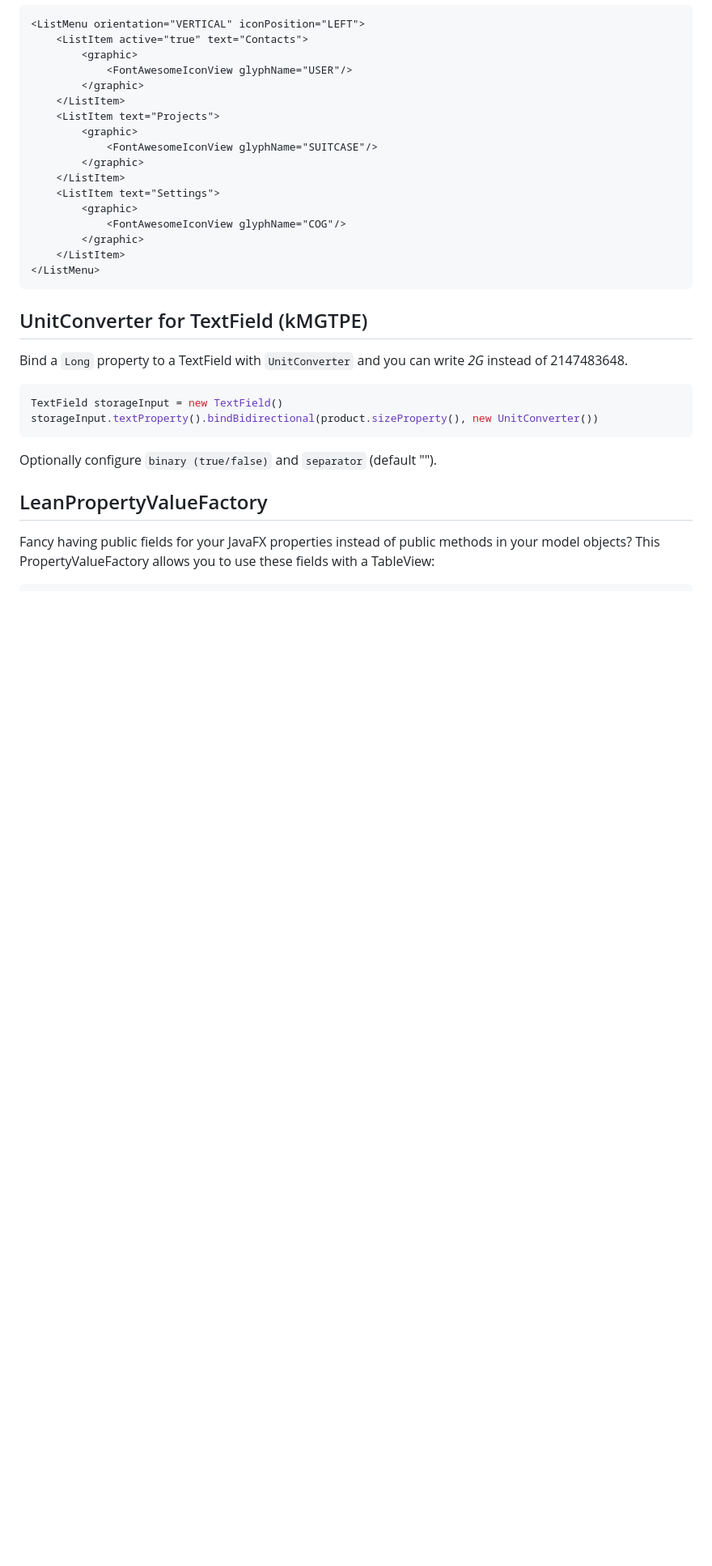
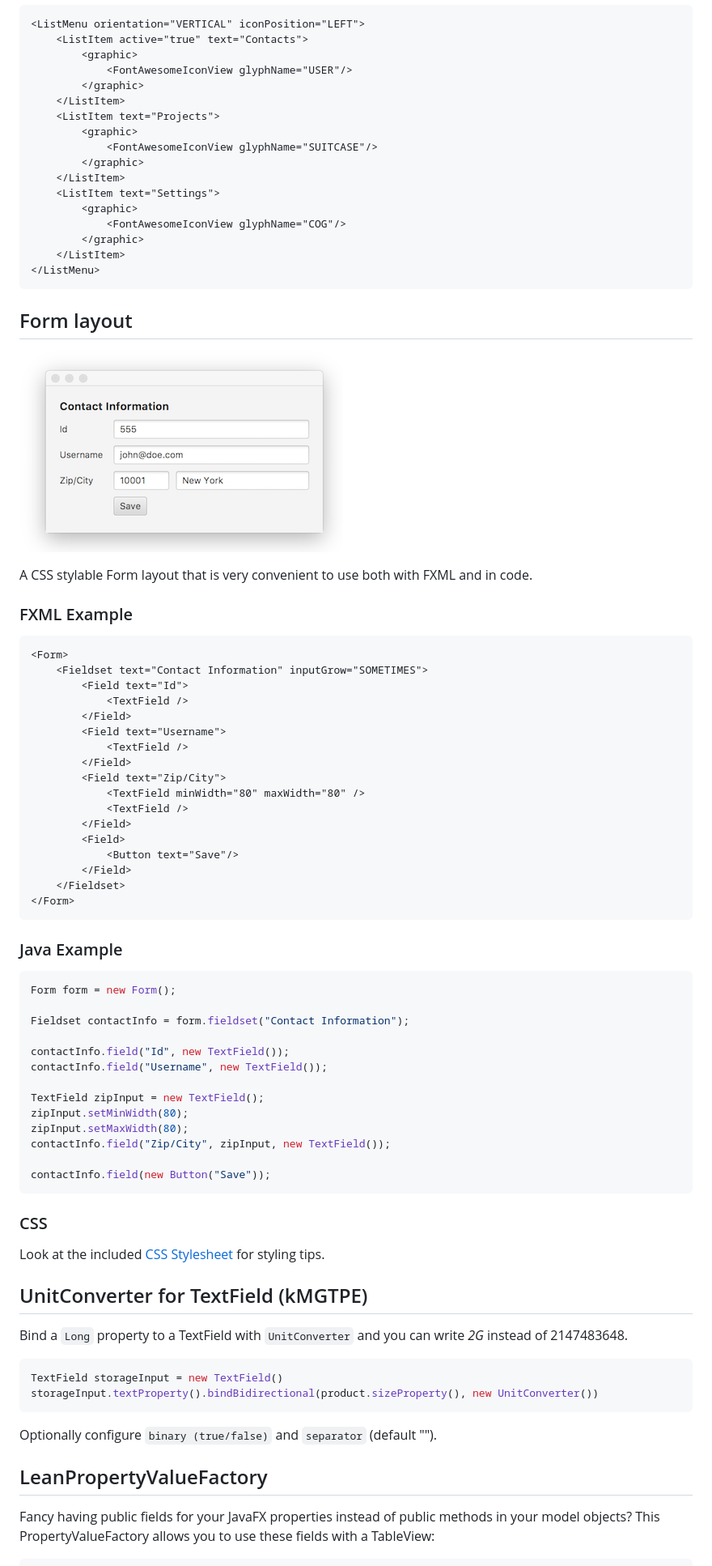
Before and after one commit to edvin/tornadofx-controls, a Markdown page: README.md, the part around the change. Shown at 81% size. GitHub-like rendering; pictures changed too: screenshots/form.png (added); blank space fills up the shorter version.

Commit message:
Added Form layout

````diff
--- a/README.md
+++ b/README.md
@@ -62,6 +62,55 @@ menu.activeProperty().addListener((observable, oldValue, newValue) -> {
 	</ListItem>
 </ListMenu>
 ```
+## Form layout
+
+![Form](/screenshots/form.png?raw=true "Form")
+
+A CSS stylable Form layout that is very convenient to use both with FXML and in code.
+
+### FXML Example
+
+```xml
+<Form>
+    <Fieldset text="Contact Information" inputGrow="SOMETIMES">
+        <Field text="Id">
+            <TextField />
+        </Field>
+        <Field text="Username">
+            <TextField />
+        </Field>
+        <Field text="Zip/City">
+            <TextField minWidth="80" maxWidth="80" />
+            <TextField />
+        </Field>
+        <Field>
+            <Button text="Save"/>
+        </Field>
+    </Fieldset>
+</Form>
+```
+
+### Java Example
+
+```java
+Form form = new Form();
+
+Fieldset contactInfo = form.fieldset("Contact Information");
+
+contactInfo.field("Id", new TextField());
+contactInfo.field("Username", new TextField());
+
+TextField zipInput = new TextField();
+zipInput.setMinWidth(80);
+zipInput.setMaxWidth(80);
+contactInfo.field("Zip/City", zipInput, new TextField());
+
+contactInfo.field(new Button("Save"));
+```
+
+### CSS
+
+Look at the included [CSS Stylesheet](blob/master/src/main/resources/tornadofx/control/form.css) for styling tips.
 
 ## UnitConverter for TextField (kMGTPE)
 
````
Also changed, not shown: CHANGELOG.md (added, +13 -0 lines), 10 other files.
